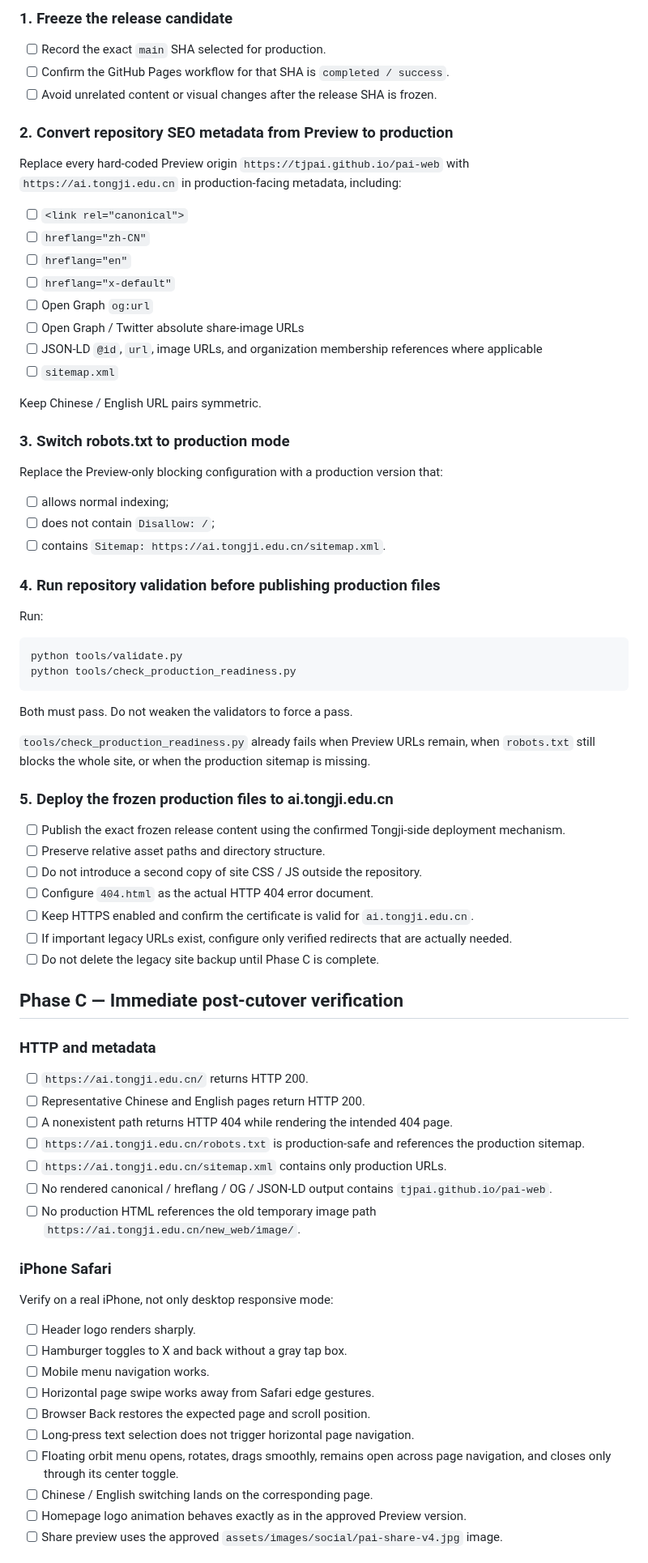
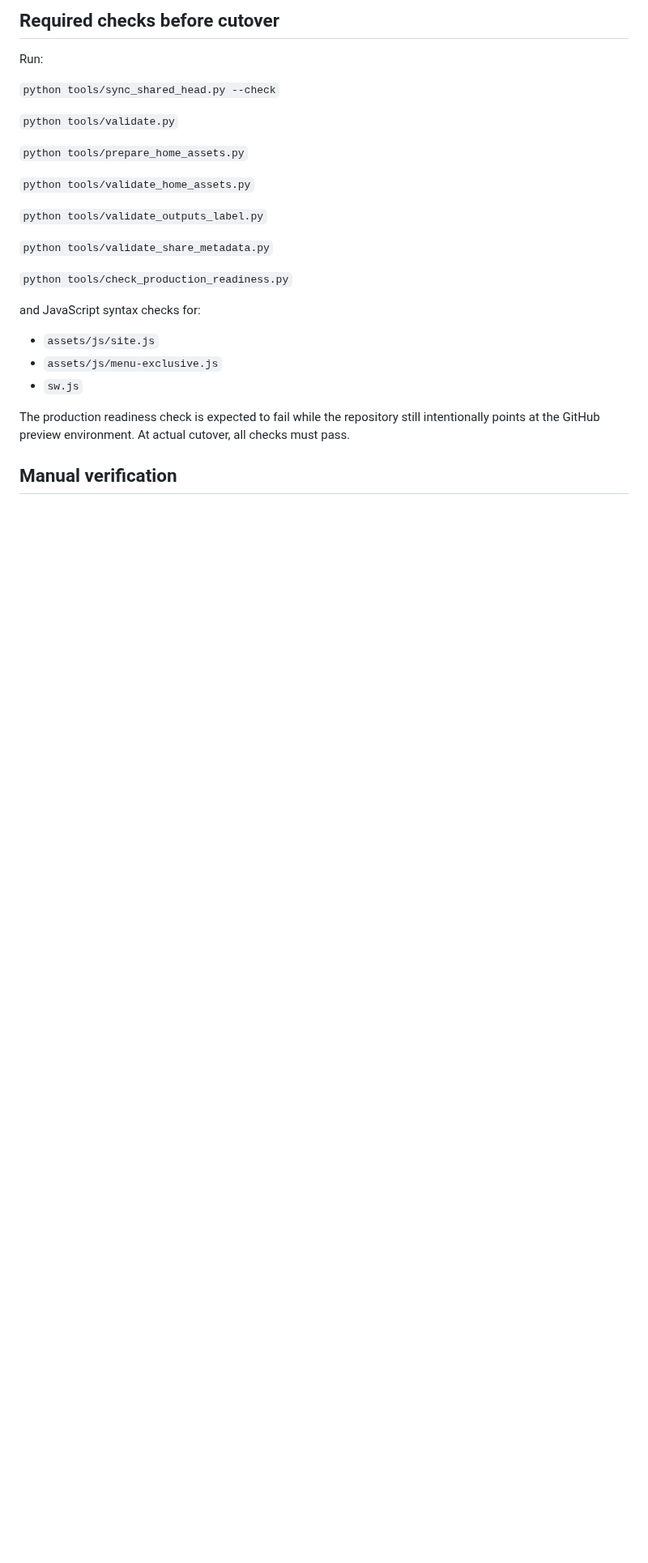
Before and after one commit to TJPAI/pai-web, a Markdown page: PRODUCTION_CUTOVER.md, the part around one of its changes. Shown at 81% size. Rendered like a GitHub page; blank space fills up the shorter version.

Commit message:
Align production cutover guide with current stable contracts

````diff
--- a/PRODUCTION_CUTOVER.md
+++ b/PRODUCTION_CUTOVER.md
@@ -49,80 +44,29 @@ Do not change DNS or production routing until these five items are answered and
 
-### 1. Freeze the release candidate
-
-- [ ] Record the exact `main` SHA selected for production.
-- [ ] Confirm the GitHub Pages workflow for that SHA is `completed / success`.
-- [ ] Avoid unrelated content or visual changes after the release SHA is frozen.
-
-### 2. Convert repository SEO metadata from Preview to production
-
-Replace every hard-coded Preview origin `https://tjpai.github.io/pai-web` with `https://ai.tongji.edu.cn` in production-facing metadata, including:
-
-- [ ] `<link rel="canonical">`
-- [ ] `hreflang="zh-CN"`
-- [ ] `hreflang="en"`
-- [ ] `hreflang="x-default"`
-- [ ] Open Graph `og:url`
-- [ ] Open Graph / Twitter absolute share-image URLs
-- [ ] JSON-LD `@id`, `url`, image URLs, and organization membership references where applicable
-- [ ] `sitemap.xml`
-
-Keep Chinese / English URL pairs symmetric.
-
-### 3. Switch robots.txt to production mode
-
-Replace the Preview-only blocking configuration with a production version that:
-
-- [ ] allows normal indexing;
-- [ ] does not contain `Disallow: /`;
-- [ ] contains `Sitemap: https://ai.tongji.edu.cn/sitemap.xml`.
-
-### 4. Run repository validation before publishing production files
+## Required checks before cutover
 
 Run:
 
-```bash
-python tools/validate.py
-python tools/check_production_readiness.py
-```
+`python tools/sync_shared_head.py --check`
 
-Both must pass. Do not weaken the validators to force a pass.
+`python tools/validate.py`
 
-`tools/check_production_readiness.py` already fails when Preview URLs remain, when `robots.txt` still blocks the whole site, or when the production sitemap is missing.
+`python tools/prepare_home_assets.py`
 
-### 5. Deploy the frozen production files to ai.tongji.edu.cn
+`python tools/validate_home_assets.py`
 
-- [ ] Publish the exact frozen release content using the confirmed Tongji-side deployment mechanism.
-- [ ] Preserve relative asset paths and directory structure.
-- [ ] Do not introduce a second copy of site CSS / JS outside the repository.
-- [ ] Configure `404.html` as the actual HTTP 404 error document.
-- [ ] Keep HTTPS enabled and confirm the certificate is valid for `ai.tongji.edu.cn`.
-- [ ] If important legacy URLs exist, configure only verified redirects that are actually needed.
-- [ ] Do not delete the legacy site backup until Phase C is complete.
+`python tools/validate_outputs_label.py`
 
-## Phase C — Immediate post-cutover verification
+`python tools/validate_share_metadata.py`
 
-### HTTP and metadata
+`python tools/check_production_readiness.py`
 
-- [ ] `https://ai.tongji.edu.cn/` returns HTTP 200.
-- [ ] Representative Chinese and English pages return HTTP 200.
-- [ ] A nonexistent path returns HTTP 404 while rendering the intended 404 page.
-- [ ] `https://ai.tongji.edu.cn/robots.txt` is production-safe and references the production sitemap.
-- [ ] `https://ai.tongji.edu.cn/sitemap.xml` contains only production URLs.
-- [ ] No rendered canonical / hreflang / OG / JSON-LD output contains `tjpai.github.io/pai-web`.
-- [ ] No production HTML references the old temporary image path `https://ai.tongji.edu.cn/new_web/image/`.
+and JavaScript syntax checks for:
 
-### iPhone Safari
+- `assets/js/site.js`
+- `assets/js/menu-exclusive.js`
+- `sw.js`
 
-Verify on a real iPhone, not only desktop responsive mode:
+The production readiness check is expected to fail while the repository still intentionally points at the GitHub preview environment. At actual cutover, all checks must pass.
 
-- [ ] Header logo renders sharply.
-- [ ] Hamburger toggles to X and back without a gray tap box.
-- [ ] Mobile menu navigation works.
-- [ ] Horizontal page swipe works away from Safari edge gestures.
-- [ ] Browser Back restores the expected page and scroll position.
-- [ ] Long-press text selection does not trigger horizontal page navigation.
-- [ ] Floating orbit menu opens, rotates, drags smoothly, remains open across page navigation, and closes only through its center toggle.
-- [ ] Chinese / English switching lands on the corresponding page.
-- [ ] Homepage logo animation behaves exactly as in the approved Preview version.
-- [ ] Share preview uses the approved `assets/images/social/pai-share-v4.jpg` image.
+## Manual verification
 
````
Also changed, not shown: other parts of PRODUCTION_CUTOVER.md (+42 -66 lines).
